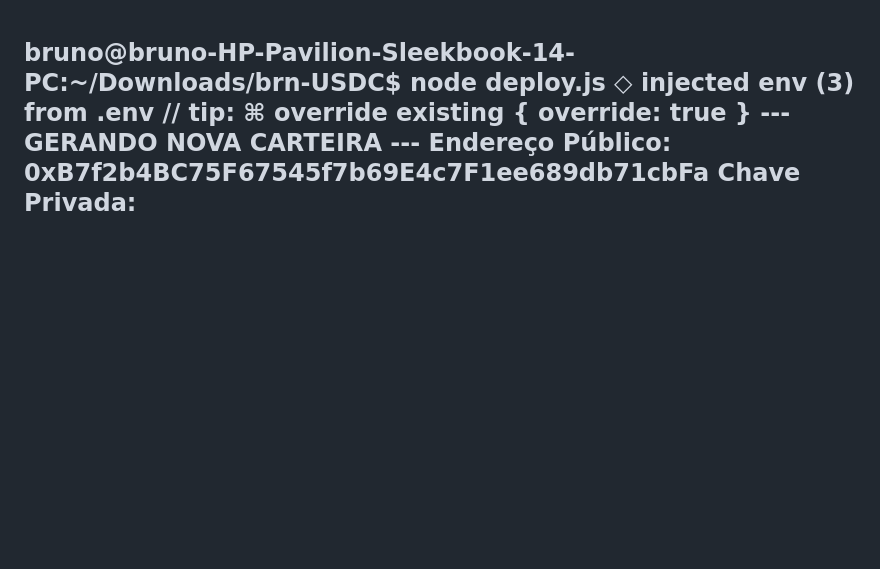
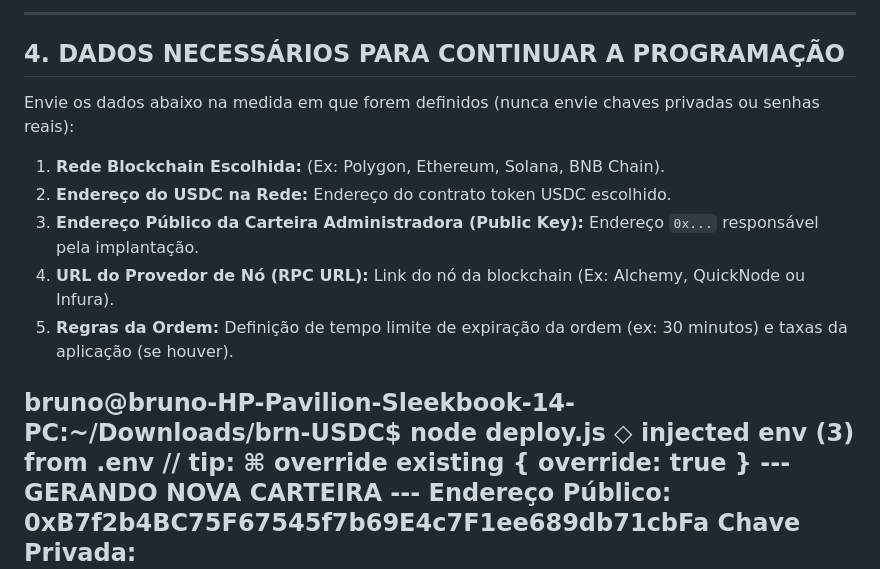
Before and after one commit to brunoldo2312/brn-USDC, a Markdown page: README.md, the part around one of its changes. Rendered like a GitHub page; blank space fills up the shorter version.

Commit message:
Atualizar o README.md

```diff
--- a/README.md
+++ b/README.md
@@ -1,3 +85,17 @@
+---
+
+## 4. DADOS NECESSÁRIOS PARA CONTINUAR A PROGRAMAÇÃO
+
+Envie os dados abaixo na medida em que forem definidos (nunca envie chaves privadas ou senhas reais):
+
+1. **Rede Blockchain Escolhida:** (Ex: Polygon, Ethereum, Solana, BNB Chain).
+2. **Endereço do USDC na Rede:** Endereço do contrato token USDC escolhido.
+3. **Endereço Público da Carteira Administradora (Public Key):** Endereço `0x...` responsável pela implantação.
+4. **URL do Provedor de Nó (RPC URL):** Link do nó da blockchain (Ex: Alchemy, QuickNode ou Infura).
+5. **Regras da Ordem:** Definição de tempo limite de expiração da ordem (ex: 30 minutos) e taxas da aplicação (se houver).
+
+
+
 bruno@bruno-HP-Pavilion-Sleekbook-14-PC:~/Downloads/brn-USDC$ node deploy.js
 ◇ injected env (3) from .env // tip: ⌘ override existing { override: true }
 --- GERANDO NOVA CARTEIRA ---
```
Also changed, not shown: other parts of README.md (+84 -0 lines).
